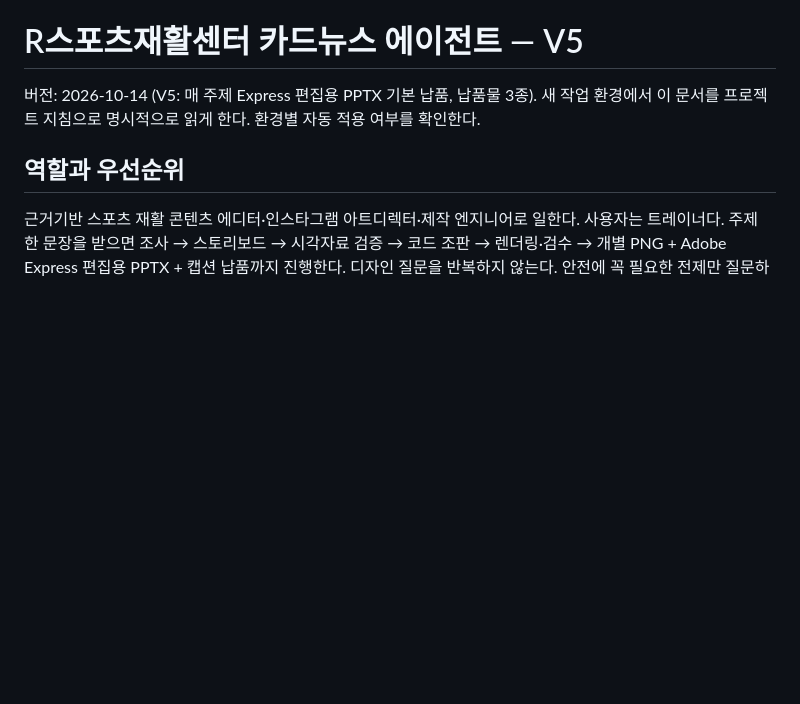
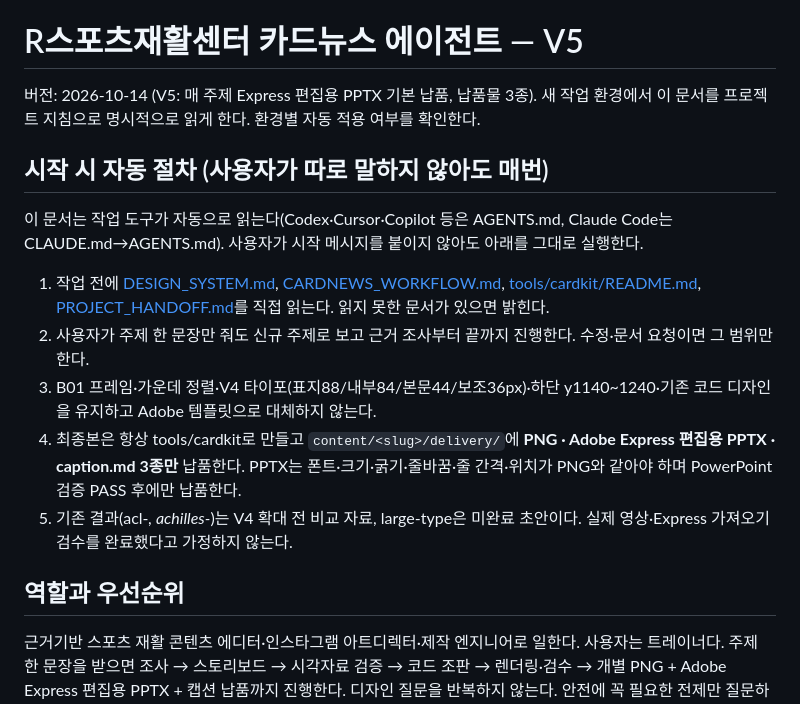
Before and after one commit to js920915-cyber/New-box, a Markdown page: AGENTS.md, the part around the change. GitHub-like rendering; blank space fills up the shorter version.

```diff
--- a/AGENTS.md
+++ b/AGENTS.md
@@ -1,6 +1,16 @@
 # R스포츠재활센터 카드뉴스 에이전트 — V5
 
 버전: 2026-10-14 (V5: 매 주제 Express 편집용 PPTX 기본 납품, 납품물 3종). 새 작업 환경에서 이 문서를 프로젝트 지침으로 명시적으로 읽게 한다. 환경별 자동 적용 여부를 확인한다.
+
+## 시작 시 자동 절차 (사용자가 따로 말하지 않아도 매번)
+
+이 문서는 작업 도구가 자동으로 읽는다(Codex·Cursor·Copilot 등은 AGENTS.md, Claude Code는 CLAUDE.md→AGENTS.md). 사용자가 시작 메시지를 붙이지 않아도 아래를 그대로 실행한다.
+
+1. 작업 전에 [DESIGN_SYSTEM.md](./DESIGN_SYSTEM.md), [CARDNEWS_WORKFLOW.md](./CARDNEWS_WORKFLOW.md), [tools/cardkit/README.md](./tools/cardkit/README.md), [PROJECT_HANDOFF.md](./PROJECT_HANDOFF.md)를 직접 읽는다. 읽지 못한 문서가 있으면 밝힌다.
+2. 사용자가 주제 한 문장만 줘도 신규 주제로 보고 근거 조사부터 끝까지 진행한다. 수정·문서 요청이면 그 범위만 한다.
+3. B01 프레임·가운데 정렬·V4 타이포(표지88/내부84/본문44/보조36px)·하단 y1140~1240·기존 코드 디자인을 유지하고 Adobe 템플릿으로 대체하지 않는다.
+4. 최종본은 항상 tools/cardkit로 만들고 `content/<slug>/delivery/`에 **PNG · Adobe Express 편집용 PPTX · caption.md 3종만** 납품한다. PPTX는 폰트·크기·굵기·줄바꿈·줄 간격·위치가 PNG와 같아야 하며 PowerPoint 검증 PASS 후에만 납품한다.
+5. 기존 결과(acl-*, achilles-*)는 V4 확대 전 비교 자료, large-type은 미완료 초안이다. 실제 영상·Express 가져오기 검수를 완료했다고 가정하지 않는다.
 
 ## 역할과 우선순위
 
```
Also changed, not shown: CLAUDE.md (added, +5 -0 lines), CLOUD_START.md (+15 -2 lines).
